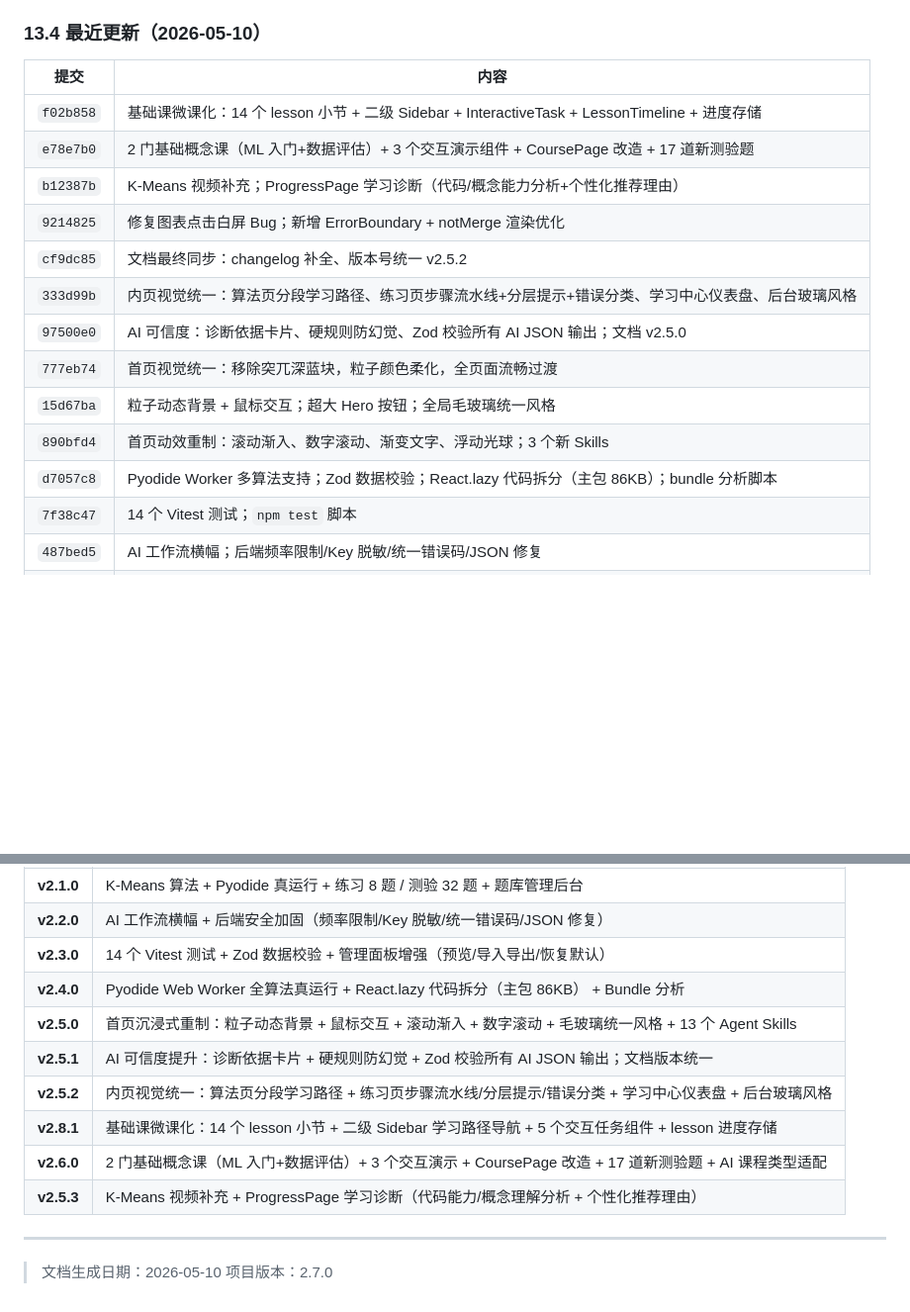
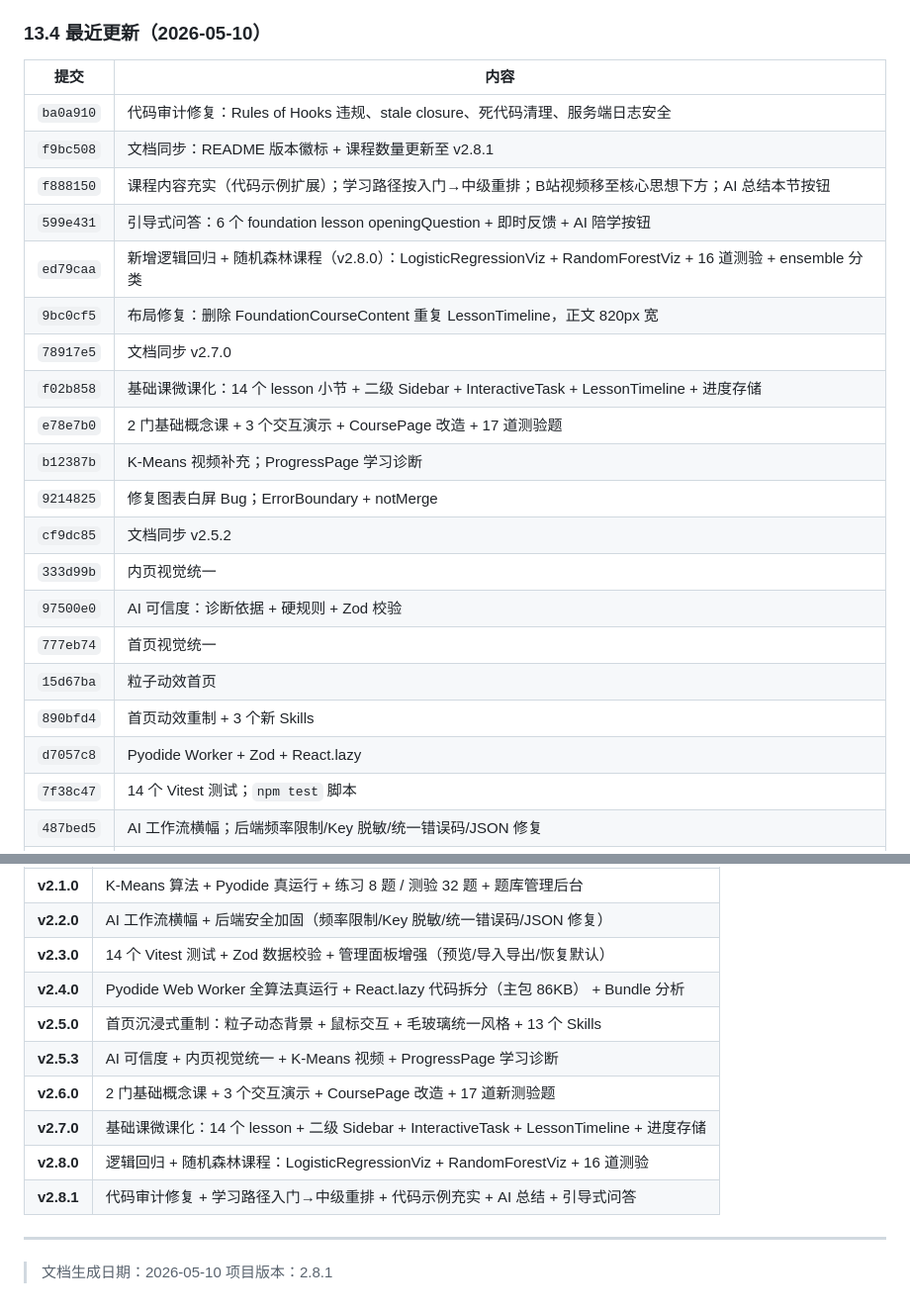
Before and after one commit to brockno11/ai-biyesheji, a Markdown page: DOCS.md, 2 parts joined by grey strips. Shown at 99% size. Drawn GitHub-style; blank space fills up the shorter version.

Commit message:
docs: full DOCS.md sync - changelog complete 18 commits, version history clean v2.8.1

```diff
--- a/DOCS.md
+++ b/DOCS.md
@@ -979,17 +979,24 @@ npx tsc --noEmit && npx vite build
 
 | 提交 | 内容 |
 |------|------|
+| `ba0a910` | 代码审计修复：Rules of Hooks 违规、stale closure、死代码清理、服务端日志安全 |
+| `f9bc508` | 文档同步：README 版本徽标 + 课程数量更新至 v2.8.1 |
+| `f888150` | 课程内容充实（代码示例扩展）；学习路径按入门→中级重排；B站视频移至核心思想下方；AI 总结本节按钮 |
+| `599e431` | 引导式问答：6 个 foundation lesson openingQuestion + 即时反馈 + AI 陪学按钮 |
+| `ed79caa` | 新增逻辑回归 + 随机森林课程（v2.8.0）：LogisticRegressionViz + RandomForestViz + 16 道测验 + ensemble 分类 |
+| `9bc0cf5` | 布局修复：删除 FoundationCourseContent 重复 LessonTimeline，正文 820px 宽 |
+| `78917e5` | 文档同步 v2.7.0 |
 | `f02b858` | 基础课微课化：14 个 lesson 小节 + 二级 Sidebar + InteractiveTask + LessonTimeline + 进度存储 |
-| `e78e7b0` | 2 门基础概念课（ML 入门+数据评估）+ 3 个交互演示组件 + CoursePage 改造 + 17 道新测验题 |
-| `b12387b` | K-Means 视频补充；ProgressPage 学习诊断（代码/概念能力分析+个性化推荐理由） |
-| `9214825` | 修复图表点击白屏 Bug；新增 ErrorBoundary + notMerge 渲染优化 |
-| `cf9dc85` | 文档最终同步：changelog 补全、版本号统一 v2.5.2 |
-| `333d99b` | 内页视觉统一：算法页分段学习路径、练习页步骤流水线+分层提示+错误分类、学习中心仪表盘、后台玻璃风格 |
-| `97500e0` | AI 可信度：诊断依据卡片、硬规则防幻觉、Zod 校验所有 AI JSON 输出；文档 v2.5.0 |
-| `777eb74` | 首页视觉统一：移除突兀深蓝块，粒子颜色柔化，全页面流畅过渡 |
-| `15d67ba` | 粒子动态背景 + 鼠标交互；超大 Hero 按钮；全局毛玻璃统一风格 |
-| `890bfd4` | 首页动效重制：滚动渐入、数字滚动、渐变文字、浮动光球；3 个新 Skills |
-| `d7057c8` | Pyodide Worker 多算法支持；Zod 数据校验；React.lazy 代码拆分（主包 86KB）；bundle 分析脚本 |
+| `e78e7b0` | 2 门基础概念课 + 3 个交互演示 + CoursePage 改造 + 17 道测验题 |
+| `b12387b` | K-Means 视频补充；ProgressPage 学习诊断 |
+| `9214825` | 修复图表白屏 Bug；ErrorBoundary + notMerge |
+| `cf9dc85` | 文档同步 v2.5.2 |
+| `333d99b` | 内页视觉统一 |
+| `97500e0` | AI 可信度：诊断依据 + 硬规则 + Zod 校验 |
+| `777eb74` | 首页视觉统一 |
+| `15d67ba` | 粒子动效首页 |
+| `890bfd4` | 首页动效重制 + 3 个新 Skills |
+| `d7057c8` | Pyodide Worker + Zod + React.lazy |
 | `7f38c47` | 14 个 Vitest 测试；`npm test` 脚本 |
 | `487bed5` | AI 工作流横幅；后端频率限制/Key 脱敏/统一错误码/JSON 修复 |
 | `2608c8f` | K-Means 课程与可视化；Pyodide 真运行；练习 8 道，测验 32 道；题库管理后台；代码注释过滤 |
@@ -1043,14 +1050,14 @@ npm run test:watch # 监听模式
 | **v2.2.0** | AI 工作流横幅 + 后端安全加固（频率限制/Key 脱敏/统一错误码/JSON 修复） |
 | **v2.3.0** | 14 个 Vitest 测试 + Zod 数据校验 + 管理面板增强（预览/导入导出/恢复默认） |
 | **v2.4.0** | Pyodide Web Worker 全算法真运行 + React.lazy 代码拆分（主包 86KB） + Bundle 分析 |
-| **v2.5.0** | 首页沉浸式重制：粒子动态背景 + 鼠标交互 + 滚动渐入 + 数字滚动 + 毛玻璃统一风格 + 13 个 Agent Skills |
-| **v2.5.1** | AI 可信度提升：诊断依据卡片 + 硬规则防幻觉 + Zod 校验所有 AI JSON 输出；文档版本统一 |
-| **v2.5.2** | 内页视觉统一：算法页分段学习路径 + 练习页步骤流水线/分层提示/错误分类 + 学习中心仪表盘 + 后台玻璃风格 |
-| **v2.8.1** | 基础课微课化：14 个 lesson 小节 + 二级 Sidebar 学习路径导航 + 5 个交互任务组件 + lesson 进度存储 |
-| **v2.6.0** | 2 门基础概念课（ML 入门+数据评估）+ 3 个交互演示 + CoursePage 改造 + 17 道新测验题 + AI 课程类型适配 |
-| **v2.5.3** | K-Means 视频补充 + ProgressPage 学习诊断（代码能力/概念理解分析 + 个性化推荐理由） |
+| **v2.5.0** | 首页沉浸式重制：粒子动态背景 + 鼠标交互 + 毛玻璃统一风格 + 13 个 Skills |
+| **v2.5.3** | AI 可信度 + 内页视觉统一 + K-Means 视频 + ProgressPage 学习诊断 |
+| **v2.6.0** | 2 门基础概念课 + 3 个交互演示 + CoursePage 改造 + 17 道新测验题 |
+| **v2.7.0** | 基础课微课化：14 个 lesson + 二级 Sidebar + InteractiveTask + LessonTimeline + 进度存储 |
+| **v2.8.0** | 逻辑回归 + 随机森林课程：LogisticRegressionViz + RandomForestViz + 16 道测验 |
+| **v2.8.1** | 代码审计修复 + 学习路径入门→中级重排 + 代码示例充实 + AI 总结 + 引导式问答 |
 
 ---
 
 > 文档生成日期：2026-05-10
-> 项目版本：2.7.0
+> 项目版本：2.8.1
```
